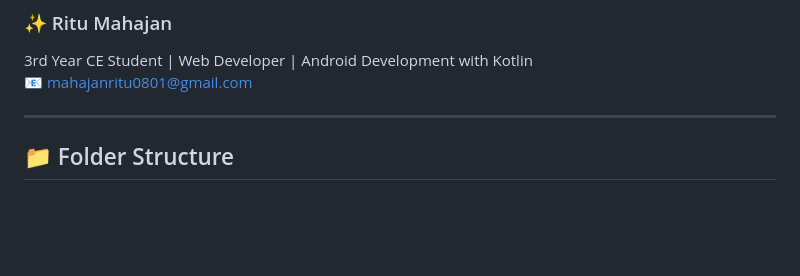
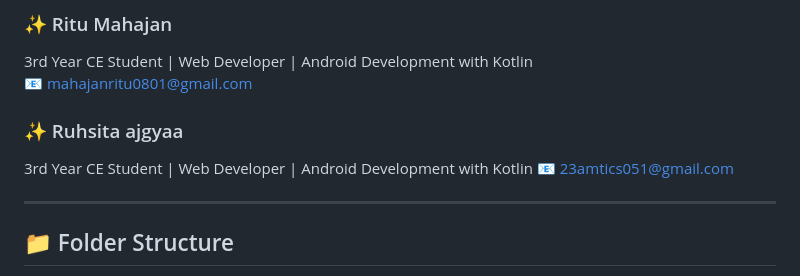
Before and after one commit to aartisonigra/ReWear, a Markdown page: README.md, the part around one of its changes. Rendered like a GitHub page; blank space fills up the shorter version.

```diff
--- a/README.md
+++ b/README.md
@@ -71,6 +72,12 @@ The platform allows users to browse pre-loved clothes, donate unused garments, a
 3rd Year CE Student | Web Developer | Android Development with Kotlin
 📧 mahajanritu0801@gmail.com
 
+### ✨ Ruhsita ajgyaa
+3rd Year CE Student | Web Developer | Android Development with Kotlin
+📧 23amtics051@gmail.com
+
+
+
 ---
 
 ## 📁 Folder Structure
```
Also changed, not shown: other parts of README.md (+1 -0 lines).
